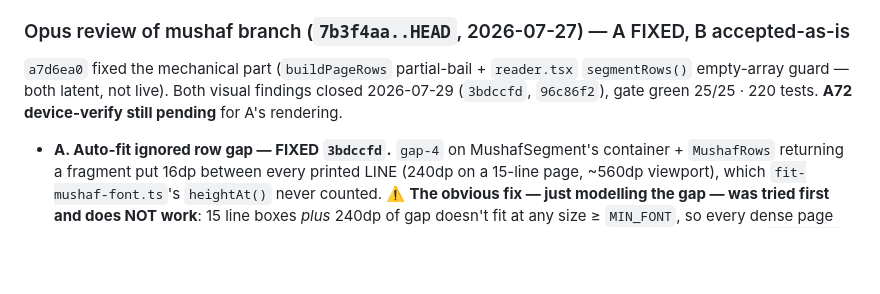
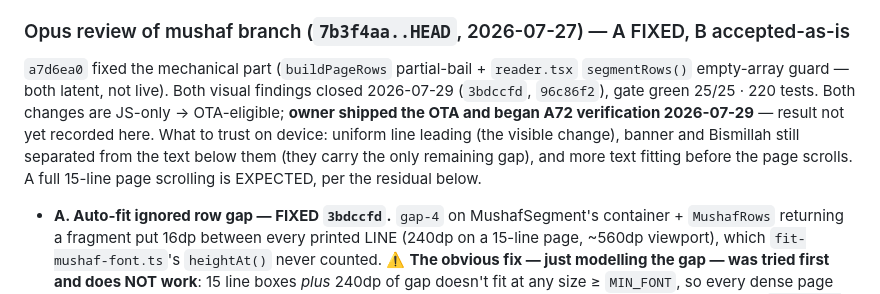
Before and after one commit to AhmedMuhammedElsaid/Nour-Platform, a Markdown page: apps/mobile/APP_CONTEXT.md, the part around the change. Drawn GitHub-style; blank space fills up the shorter version.

Commit message:
[AhmedMuhammedElsaid][docs]: mobile APP_CONTEXT - mushaf row-gap fix OTA'd, A72 verify in flight
Both row-gap commits are JS-only so they went out over OTA with no rebuild.
Records what to trust on device (uniform leading; banner/Bismillah still
separated; more text before scroll) and that a full 15-line page scrolling is
expected, not the fix failing.

Verification outcome is NOT recorded - it was still in progress when the
session closed.

Co-Authored-By: Ahmed Muhammed Elsaid <ahmed.muhammed.elsaid@gmail.com>

```diff
--- a/apps/mobile/APP_CONTEXT.md
+++ b/apps/mobile/APP_CONTEXT.md
@@ -2262,8 +2262,12 @@ OTA (font files are native assets, not JS).
 
 `a7d6ea0` fixed the mechanical part (`buildPageRows` partial-bail + `reader.tsx`
 `segmentRows()` empty-array guard — both latent, not live). Both visual findings closed
-2026-07-29 (`3bdccfd`, `96c86f2`), gate green 25/25 · 220 tests. **A72 device-verify still
-pending** for A's rendering.
+2026-07-29 (`3bdccfd`, `96c86f2`), gate green 25/25 · 220 tests. Both changes are JS-only →
+OTA-eligible; **owner shipped the OTA and began A72 verification 2026-07-29** — result not
+yet recorded here. What to trust on device: uniform line leading (the visible change), banner
+and Bismillah still separated from the text below them (they carry the only remaining gap),
+and more text fitting before the page scrolls. A full 15-line page scrolling is EXPECTED, per
+the residual below.
 
 - **A. Auto-fit ignored row gap — FIXED `3bdccfd`.** `gap-4` on MushafSegment's container +
   `MushafRows` returning a fragment put 16dp between every printed LINE (240dp on a 15-line
```
